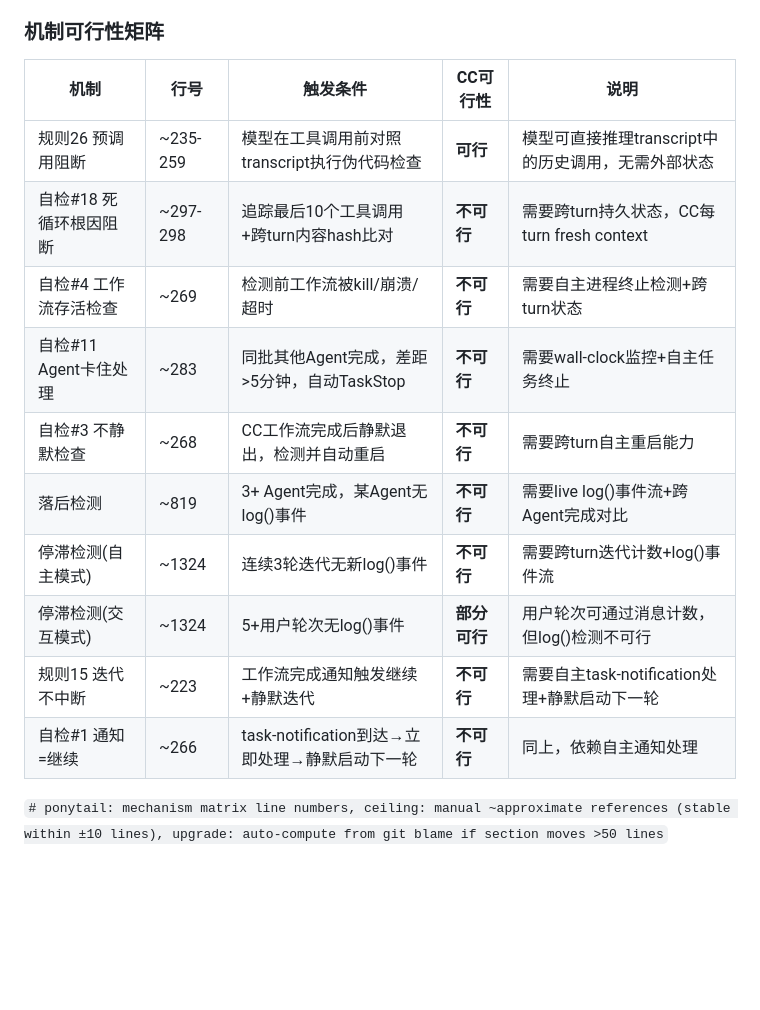
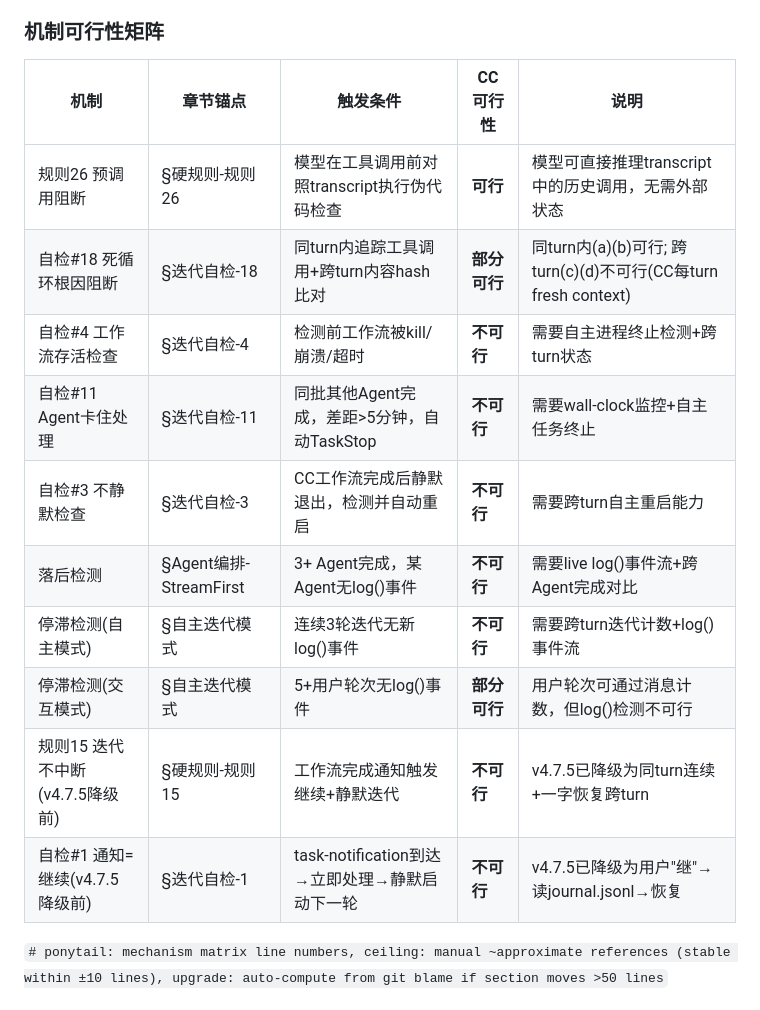
Before and after one commit to geyadawang-boop/code-shiniyaya, a Markdown page: SKILL.md, the part around the change. Drawn GitHub-style; blank space fills up the shorter version.

Commit message:
v4.7.5 opt: 机制可行性矩阵 行号→§锚点 + 反映v4.7.5降级状态

```diff
--- a/SKILL.md
+++ b/SKILL.md
@@ -1432,18 +1432,18 @@ SKILL.md自迭代使用此工作流。设计约束: CC无事件循环、无墙
 
 ### 机制可行性矩阵
 
-| 机制 | 行号 | 触发条件 | CC可行性 | 说明 |
-|------|------|---------|---------|------|
-| 规则26 预调用阻断 | ~235-259 | 模型在工具调用前对照transcript执行伪代码检查 | **可行** | 模型可直接推理transcript中的历史调用，无需外部状态 |
-| 自检#18 死循环根因阻断 | ~297-298 | 追踪最后10个工具调用+跨turn内容hash比对 | **不可行** | 需要跨turn持久状态，CC每turn fresh context |
-| 自检#4 工作流存活检查 | ~269 | 检测前工作流被kill/崩溃/超时 | **不可行** | 需要自主进程终止检测+跨turn状态 |
-| 自检#11 Agent卡住处理 | ~283 | 同批其他Agent完成，差距>5分钟，自动TaskStop | **不可行** | 需要wall-clock监控+自主任务终止 |
-| 自检#3 不静默检查 | ~268 | CC工作流完成后静默退出，检测并自动重启 | **不可行** | 需要跨turn自主重启能力 |
-| 落后检测 | ~819 | 3+ Agent完成，某Agent无log()事件 | **不可行** | 需要live log()事件流+跨Agent完成对比 |
-| 停滞检测(自主模式) | ~1324 | 连续3轮迭代无新log()事件 | **不可行** | 需要跨turn迭代计数+log()事件流 |
-| 停滞检测(交互模式) | ~1324 | 5+用户轮次无log()事件 | **部分可行** | 用户轮次可通过消息计数，但log()检测不可行 |
-| 规则15 迭代不中断 | ~223 | 工作流完成通知触发继续+静默迭代 | **不可行** | 需要自主task-notification处理+静默启动下一轮 |
-| 自检#1 通知=继续 | ~266 | task-notification到达→立即处理→静默启动下一轮 | **不可行** | 同上，依赖自主通知处理 |
+| 机制 | 章节锚点 | 触发条件 | CC可行性 | 说明 |
+|------|---------|---------|---------|------|
+| 规则26 预调用阻断 | §硬规则-规则26 | 模型在工具调用前对照transcript执行伪代码检查 | **可行** | 模型可直接推理transcript中的历史调用，无需外部状态 |
+| 自检#18 死循环根因阻断 | §迭代自检-18 | 同turn内追踪工具调用+跨turn内容hash比对 | **部分可行** | 同turn内(a)(b)可行; 跨turn(c)(d)不可行(CC每turn fresh context) |
+| 自检#4 工作流存活检查 | §迭代自检-4 | 检测前工作流被kill/崩溃/超时 | **不可行** | 需要自主进程终止检测+跨turn状态 |
+| 自检#11 Agent卡住处理 | §迭代自检-11 | 同批其他Agent完成，差距>5分钟，自动TaskStop | **不可行** | 需要wall-clock监控+自主任务终止 |
+| 自检#3 不静默检查 | §迭代自检-3 | CC工作流完成后静默退出，检测并自动重启 | **不可行** | 需要跨turn自主重启能力 |
+| 落后检测 | §Agent编排-StreamFirst | 3+ Agent完成，某Agent无log()事件 | **不可行** | 需要live log()事件流+跨Agent完成对比 |
+| 停滞检测(自主模式) | §自主迭代模式 | 连续3轮迭代无新log()事件 | **不可行** | 需要跨turn迭代计数+log()事件流 |
+| 停滞检测(交互模式) | §自主迭代模式 | 5+用户轮次无log()事件 | **部分可行** | 用户轮次可通过消息计数，但log()检测不可行 |
+| 规则15 迭代不中断(v4.7.5降级前) | §硬规则-规则15 | 工作流完成通知触发继续+静默迭代 | **不可行** | v4.7.5已降级为同turn连续+一字恢复跨turn |
+| 自检#1 通知=继续(v4.7.5降级前) | §迭代自检-1 | task-notification到达→立即处理→静默启动下一轮 | **不可行** | v4.7.5已降级为用户"继"→读journal.jsonl→恢复 |
 
 `# ponytail: mechanism matrix line numbers, ceiling: manual ~approximate references (stable within ±10 lines), upgrade: auto-compute from git blame if section moves >50 lines`
 
```
